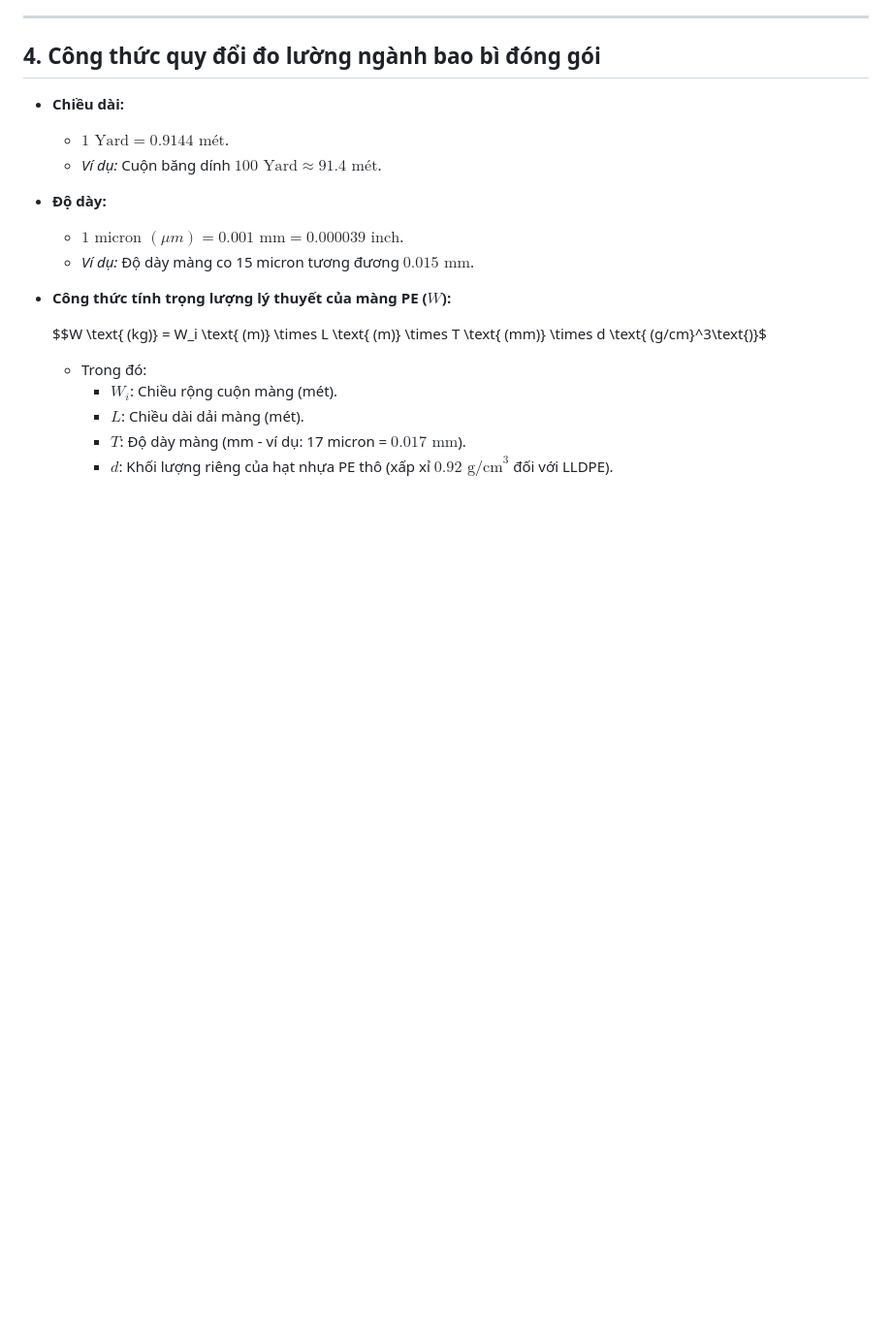
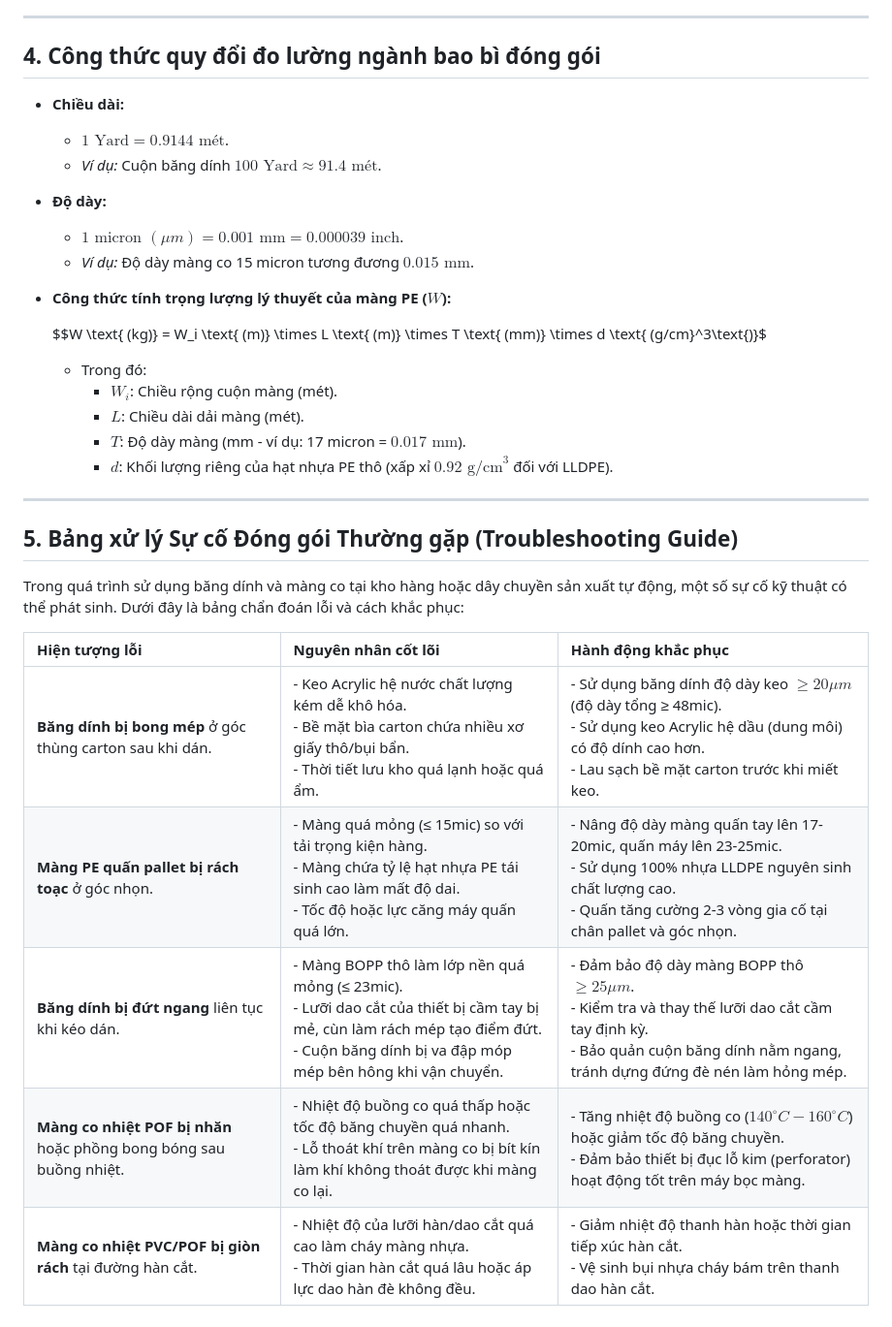
Before and after one commit to trminhcuongvn-art/upharmahp, a Markdown page: rd_tape_shrinkwrap/technical_specs/product_guide.md, the part around the change. Shown at 97% size. Rendered like a GitHub page; blank space fills up the shorter version.

Commit message:
Upload R&D Tape & Shrink Wrap: product_guide.md

```diff
--- a/rd_tape_shrinkwrap/technical_specs/product_guide.md
+++ b/rd_tape_shrinkwrap/technical_specs/product_guide.md
@@ -89,3 +89,17 @@ Khi nhận hàng số lượng lớn từ nhà cung cấp/xưởng gia công, nh
         *   $L$: Chiều dài dải màng (mét).
         *   $T$: Độ dày màng (mm - ví dụ: 17 micron = $0.017 \text{ mm}$).
         *   $d$: Khối lượng riêng của hạt nhựa PE thô (xấp xỉ $0.92 \text{ g/cm}^3$ đối với LLDPE).
+
+---
+
+## 5. Bảng xử lý Sự cố Đóng gói Thường gặp (Troubleshooting Guide)
+
+Trong quá trình sử dụng băng dính và màng co tại kho hàng hoặc dây chuyền sản xuất tự động, một số sự cố kỹ thuật có thể phát sinh. Dưới đây là bảng chẩn đoán lỗi và cách khắc phục:
+
+| Hiện tượng lỗi | Nguyên nhân cốt lõi | Hành động khắc phục |
+| :--- | :--- | :--- |
+| **Băng dính bị bong mép** ở góc thùng carton sau khi dán. | - Keo Acrylic hệ nước chất lượng kém dễ khô hóa.<br>- Bề mặt bìa carton chứa nhiều xơ giấy thô/bụi bẩn.<br>- Thời tiết lưu kho quá lạnh hoặc quá ẩm. | - Sử dụng băng dính độ dày keo $\ge 20 \mu m$ (độ dày tổng &ge; 48mic).<br>- Sử dụng keo Acrylic hệ dầu (dung môi) có độ dính cao hơn.<br>- Lau sạch bề mặt carton trước khi miết keo. |
+| **Màng PE quấn pallet bị rách toạc** ở góc nhọn. | - Màng quá mỏng (&le; 15mic) so với tải trọng kiện hàng.<br>- Màng chứa tỷ lệ hạt nhựa PE tái sinh cao làm mất độ dai.<br>- Tốc độ hoặc lực căng máy quấn quá lớn. | - Nâng độ dày màng quấn tay lên 17-20mic, quấn máy lên 23-25mic.<br>- Sử dụng 100% nhựa LLDPE nguyên sinh chất lượng cao.<br>- Quấn tăng cường 2-3 vòng gia cố tại chân pallet và góc nhọn. |
+| **Băng dính bị đứt ngang** liên tục khi kéo dán. | - Màng BOPP thô làm lớp nền quá mỏng (&le; 23mic).<br>- Lưỡi dao cắt của thiết bị cầm tay bị mẻ, cùn làm rách mép tạo điểm đứt.<br>- Cuộn băng dính bị va đập móp mép bên hông khi vận chuyển. | - Đảm bảo độ dày màng BOPP thô $\ge 25 \mu m$.<br>- Kiểm tra và thay thế lưỡi dao cắt cầm tay định kỳ.<br>- Bảo quản cuộn băng dính nằm ngang, tránh dựng đứng đè nén làm hỏng mép. |
+| **Màng co nhiệt POF bị nhăn** hoặc phồng bong bóng sau buồng nhiệt. | - Nhiệt độ buồng co quá thấp hoặc tốc độ băng chuyền quá nhanh.<br>- Lỗ thoát khí trên màng co bị bít kín làm khí không thoát được khi màng co lại. | - Tăng nhiệt độ buồng co ($140^\circ C - 160^\circ C$) hoặc giảm tốc độ băng chuyền.<br>- Đảm bảo thiết bị đục lỗ kim (perforator) hoạt động tốt trên máy bọc màng. |
+| **Màng co nhiệt PVC/POF bị giòn rách** tại đường hàn cắt. | - Nhiệt độ của lưỡi hàn/dao cắt quá cao làm cháy màng nhựa.<br>- Thời gian hàn cắt quá lâu hoặc áp lực dao hàn đè không đều. | - Giảm nhiệt độ thanh hàn hoặc thời gian tiếp xúc hàn cắt.<br>- Vệ sinh bụi nhựa cháy bám trên thanh dao hàn cắt. |
```
